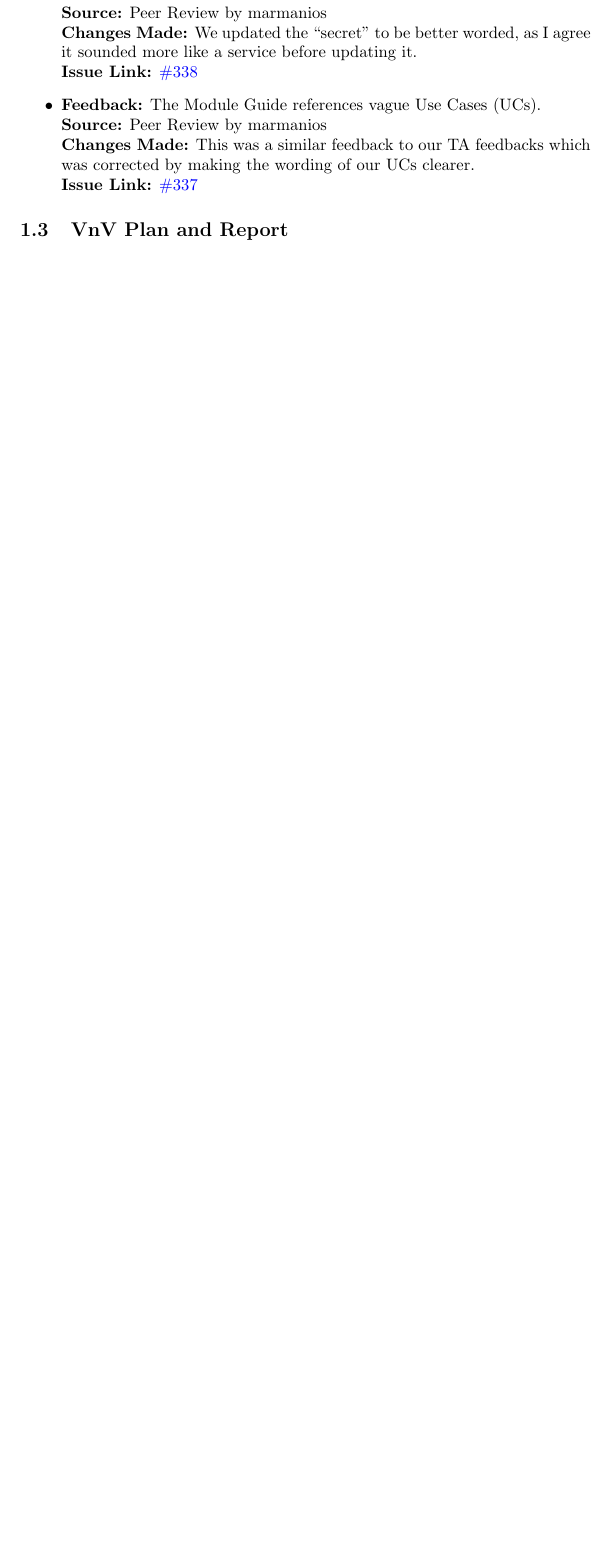
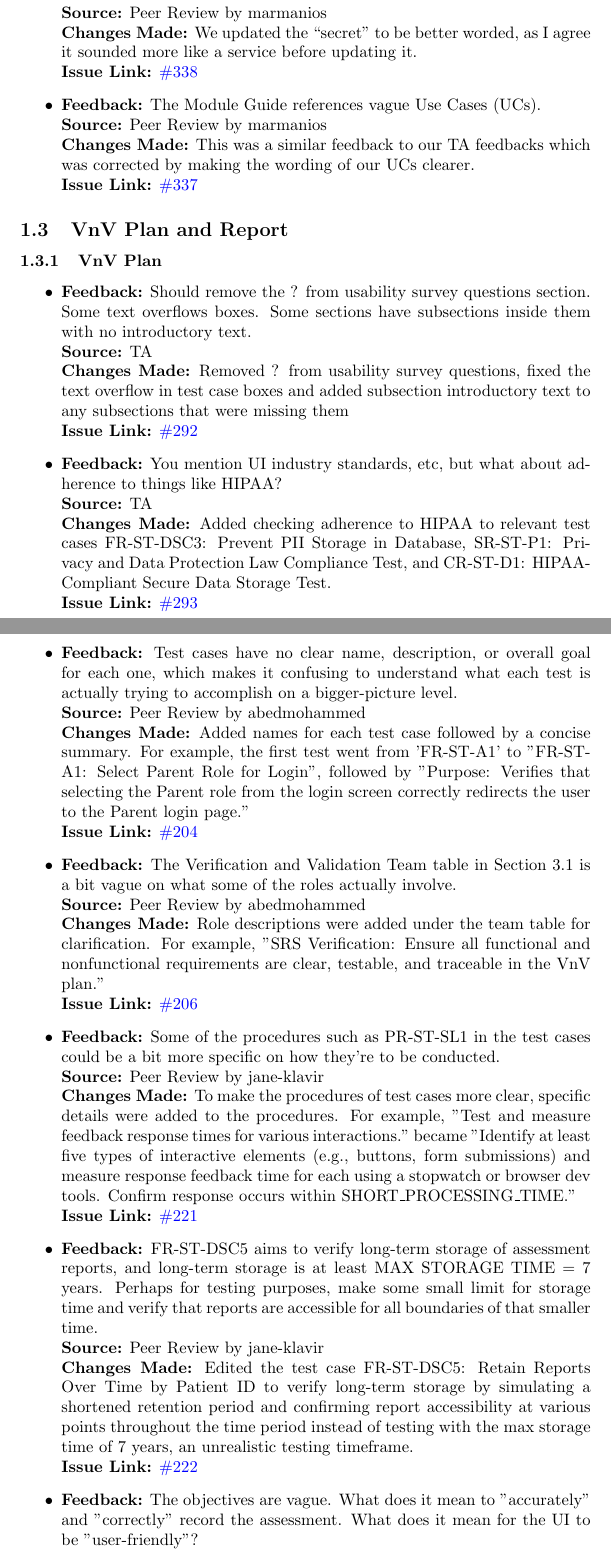
Before and after one commit to parishanizam/TeleHealth, a LaTeX document (docs/ReflectAndTrace/ReflectAndTrace.tex): part of page 7 of 15 before the commit and two parts of pages 7 and 8 of 17 after it, the two joined at a grey line, cut so that both start at the same text, the shorter picture padded with empty space. Compiled offline with pdfLaTeX.

Commit message:
Added VnV Plan Changes in Response to Feedback issue #591

```diff
--- a/docs/ReflectAndTrace/ReflectAndTrace.tex
+++ b/docs/ReflectAndTrace/ReflectAndTrace.tex
@@ -250,3 +250,46 @@ low.}
 \end{itemize}
 
 \subsection{VnV Plan and Report}
+
+\subsubsection{VnV Plan}
+
+\begin{itemize}
+    \item
+      \textbf{Feedback:} Should remove the ? from usability survey questions section. Some text overflows boxes. Some sections have subsections inside them with no introductory text.\\
+      \textbf{Source:} TA \\
+      \textbf{Changes Made:} Removed ? from usability survey questions, fixed the text overflow in test case boxes and added subsection introductory text to any subsections that were missing them\\
+      \textbf{Issue Link:} \href{https://github.com/parishanizam/TeleHealth/issues/292}{\#292}
+
+    \item
+      \textbf{Feedback:} You mention UI industry standards, etc, but what about adherence to things like HIPAA?\\
+      \textbf{Source:} TA \\
+      \textbf{Changes Made:} Added checking adherence to HIPAA to relevant test cases FR-ST-DSC3: Prevent PII Storage in Database, SR-ST-P1: Privacy and Data Protection Law Compliance Test, and CR-ST-D1: HIPAA-Compliant Secure Data Storage Test. \\
+      \textbf{Issue Link:} \href{https://github.com/parishanizam/TeleHealth/issues/293}{\#293}
+
+    \item
+      \textbf{Feedback:} Test cases have no clear name, description, or overall goal for each one, which makes it confusing to understand what each test is actually trying to accomplish on a bigger-picture level. \\
+      \textbf{Source:} Peer Review by abedmohammed \\
+      \textbf{Changes Made:} Added names for each test case followed by a concise summary. For example, the first test went from 'FR-ST-A1' to "FR-ST-A1: Select Parent Role for Login", followed by "Purpose: Verifies that selecting the Parent role from the login screen correctly redirects the user to the Parent login page."\\
+      \textbf{Issue Link:} \href{https://github.com/parishanizam/TeleHealth/issues/204}{\#204}
+
+    \item
+      \textbf{Feedback:} The Verification and Validation Team table in Section 3.1 is a bit vague on what some of the roles actually involve. \\
+      \textbf{Source:} Peer Review by abedmohammed \\
+      \textbf{Changes Made:} Role descriptions were added under the team table for clarification. For example, "SRS Verification: Ensure all functional and nonfunctional requirements are clear, testable, and traceable in the VnV plan."\\
+      \textbf{Issue Link:} \href{https://github.com/parishanizam/TeleHealth/issues/206}{\#206}
+
+    \item
+      \textbf{Feedback:} Some of the procedures such as PR-ST-SL1 in the test cases could be a bit more specific on how they're to be conducted. \\
+      \textbf{Source:} Peer Review by jane-klavir \\
+      \textbf{Changes Made:} To make the procedures of test cases more clear, specific details were added to the procedures. For example, "Test and measure feedback response times for various interactions." became "Identify at least five types of interactive elements (e.g., buttons, form submissions) and measure response feedback time for each using a stopwatch or browser dev tools. Confirm response occurs within SHORT\_PROCESSING\_TIME."\\
+      \textbf{Issue Link:} \href{https://github.com/parishanizam/TeleHealth/issues/221}{\#221}
+
+    \item
+      \textbf{Feedback:} FR-ST-DSC5 aims to verify long-term storage of assessment reports, and long-term storage is at least MAX STORAGE TIME = 7 years. Perhaps for testing purposes, make some small limit for storage time and verify that reports are accessible for all boundaries of that smaller time. \\
+      \textbf{Source:} Peer Review by jane-klavir \\
+      \textbf{Changes Made:} Edited the test case FR-ST-DSC5: Retain Reports Over Time by Patient ID to verify long-term storage by simulating a shortened retention period and confirming report accessibility at various points throughout the time period instead of testing with the max storage time of 7 years, an unrealistic testing timeframe.\\
+      \textbf{Issue Link:} \href{https://github.com/parishanizam/TeleHealth/issues/222}{\#222}
+
+    \item
+      \textbf{Feedback:} The objectives are vague. What does it mean to "accurately" and "correctly" record the assessment. What does it mean for the UI to be "user-friendly"? \\
+      \textbf{Source:} Peer Review by marmanios \\
```
Also changed, not shown: docs/ReflectAndTrace/ReflectAndTrace.pdf, docs/ReflectAndTrace/ReflectAndTrace.tex (10 more changed lines).
